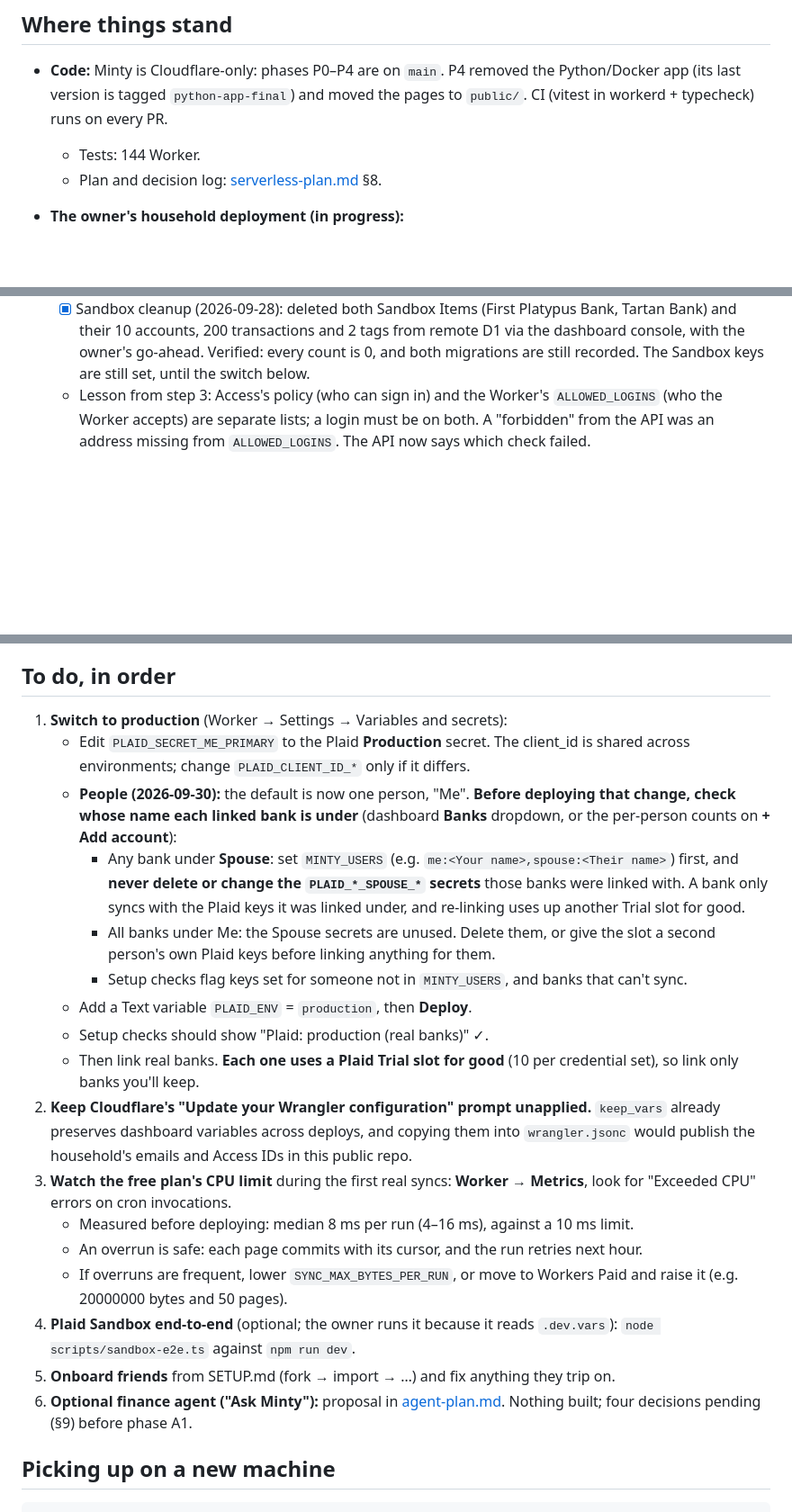
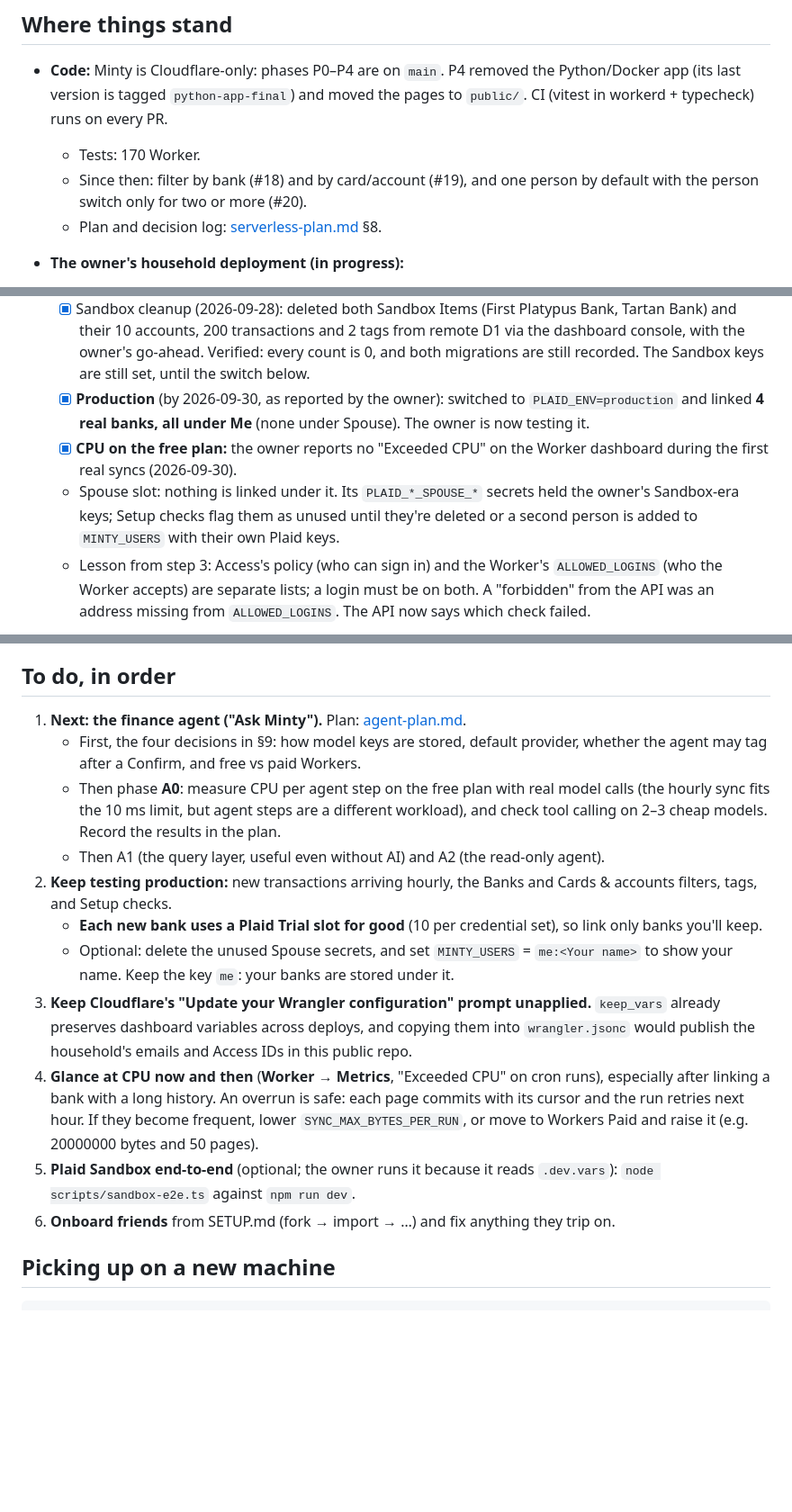
Before and after one commit to rg-code/minty, a Markdown page: docs/STATUS.md, 3 parts joined by grey strips. Shown at 90% size. Drawn GitHub-style; blank space fills up the shorter version.

Commit message:
STATUS: production live and tested; the finance agent is next (#21)
As reported by the owner (2026-09-30): Plaid production, 4 banks linked
(all under Me), no CPU overruns from the hourly sync on the free plan.
The to-do list now starts with the agent plan (section 9 decisions, then
A0); the finished production-switch and CPU-watch items are replaced by
ongoing production testing and an occasional CPU glance. agent-plan.md
is marked as the next step, with a decision-log entry.

Co-authored-by: Claude Opus 5.5 <noreply@anthropic.com>

```diff
--- a/docs/STATUS.md
+++ b/docs/STATUS.md
@@ -9,7 +9,9 @@ are deliberately **not** in this public repo. They're in the owner's Cloudflare
 - **Code:** Minty is Cloudflare-only: phases P0–P4 are on `main`. P4 removed the Python/Docker
   app (its last version is tagged `python-app-final`) and moved the pages to `public/`.
   CI (vitest in workerd + typecheck) runs on every PR.
-  - Tests: 144 Worker.
+  - Tests: 170 Worker.
+  - Since then: filter by bank (#18) and by card/account (#19), and one person by default with
+    the person switch only for two or more (#20).
   - Plan and decision log: [serverless-plan.md](serverless-plan.md) §8.
 - **The owner's household deployment (in progress):**
   - [x] Imported `rg-code/minty` via Workers & Pages → Import a repository. Name `minty`, deploy
@@ -34,6 +36,13 @@ are deliberately **not** in this public repo. They're in the owner's Cloudflare
         Bank) and their 10 accounts, 200 transactions and 2 tags from remote D1 via the dashboard
         console, with the owner's go-ahead. Verified: every count is 0, and both migrations are still
         recorded. The Sandbox keys are still set, until the switch below.
+  - [x] **Production** (by 2026-09-30, as reported by the owner): switched to `PLAID_ENV=production`
+        and linked **4 real banks, all under Me** (none under Spouse). The owner is now testing it.
+  - [x] **CPU on the free plan:** the owner reports no "Exceeded CPU" on the Worker dashboard during
+        the first real syncs (2026-09-30).
+  - Spouse slot: nothing is linked under it. Its `PLAID_*_SPOUSE_*` secrets held the owner's
+    Sandbox-era keys; Setup checks flag them as unused until they're deleted or a second person is
+    added to `MINTY_USERS` with their own Plaid keys.
   - Lesson from step 3: Access's policy (who can sign in) and the Worker's `ALLOWED_LOGINS`
     (who the Worker accepts) are separate lists; a login must be on both. A "forbidden" from the
     API was an address missing from `ALLOWED_LOGINS`. The API now says which check failed.
@@ -47,37 +56,29 @@ are deliberately **not** in this public repo. They're in the owner's Cloudflare
 
 ## To do, in order
 
-1. **Switch to production** (Worker → Settings → Variables and secrets):
-   - Edit `PLAID_SECRET_ME_PRIMARY` to the Plaid **Production** secret. The client_id is shared
-     across environments; change `PLAID_CLIENT_ID_*` only if it differs.
-   - **People (2026-09-30):** the default is now one person, "Me". **Before deploying that change,
-     check whose name each linked bank is under** (dashboard **Banks** dropdown, or the per-person
-     counts on **+ Add account**):
-     - Any bank under **Spouse**: set `MINTY_USERS` (e.g. `me:<Your name>,spouse:<Their name>`)
-       first, and **never delete or change the `PLAID_*_SPOUSE_*` secrets** those banks were
-       linked with. A bank only syncs with the Plaid keys it was linked under, and re-linking uses
-       up another Trial slot for good.
-     - All banks under Me: the Spouse secrets are unused. Delete them, or give the slot a second
-       person's own Plaid keys before linking anything for them.
-     - Setup checks flag keys set for someone not in `MINTY_USERS`, and banks that can't sync.
-   - Add a Text variable `PLAID_ENV` = `production`, then **Deploy**.
-   - Setup checks should show "Plaid: production (real banks)" ✓.
-   - Then link real banks. **Each one uses a Plaid Trial slot for good** (10 per credential set),
-     so link only banks you'll keep.
-2. **Keep Cloudflare's "Update your Wrangler configuration" prompt unapplied.** `keep_vars` already
+1. **Next: the finance agent ("Ask Minty").** Plan: [agent-plan.md](agent-plan.md).
+   - First, the four decisions in §9: how model keys are stored, default provider, whether the
+     agent may tag after a Confirm, and free vs paid Workers.
+   - Then phase **A0**: measure CPU per agent step on the free plan with real model calls (the
+     hourly sync fits the 10 ms limit, but agent steps are a different workload), and check tool
+     calling on 2–3 cheap models. Record the results in the plan.
+   - Then A1 (the query layer, useful even without AI) and A2 (the read-only agent).
+2. **Keep testing production:** new transactions arriving hourly, the Banks and Cards & accounts
+   filters, tags, and Setup checks.
+   - **Each new bank uses a Plaid Trial slot for good** (10 per credential set), so link only
+     banks you'll keep.
+   - Optional: delete the unused Spouse secrets, and set `MINTY_USERS` = `me:<Your name>` to show
+     your name. Keep the key `me`: your banks are stored under it.
+3. **Keep Cloudflare's "Update your Wrangler configuration" prompt unapplied.** `keep_vars` already
    preserves dashboard variables across deploys, and copying them into `wrangler.jsonc` would
    publish the household's emails and Access IDs in this public repo.
-3. **Watch the free plan's CPU limit** during the first real syncs: **Worker → Metrics**, look for
-   "Exceeded CPU" errors on cron invocations.
-   - Measured before deploying: median 8 ms per run (4–16 ms), against a 10 ms limit.
-   - An overrun is safe: each page commits with its cursor, and the run retries next hour.
-   - If overruns are frequent, lower `SYNC_MAX_BYTES_PER_RUN`, or move to Workers Paid and
-     raise it (e.g. 20000000 bytes and 50 pages).
-4. **Plaid Sandbox end-to-end** (optional; the owner runs it because it reads `.dev.vars`):
+4. **Glance at CPU now and then** (**Worker → Metrics**, "Exceeded CPU" on cron runs), especially
+   after linking a bank with a long history. An overrun is safe: each page commits with its cursor
+   and the run retries next hour. If they become frequent, lower `SYNC_MAX_BYTES_PER_RUN`, or move
+   to Workers Paid and raise it (e.g. 20000000 bytes and 50 pages).
+5. **Plaid Sandbox end-to-end** (optional; the owner runs it because it reads `.dev.vars`):
    `node scripts/sandbox-e2e.ts` against `npm run dev`.
-5. **Onboard friends** from SETUP.md (fork → import → …) and fix anything they trip on.
-6. **Optional finance agent ("Ask Minty"):** proposal in [agent-plan.md](agent-plan.md).
-   Nothing built; four decisions pending (§9) before phase A1.
+6. **Onboard friends** from SETUP.md (fork → import → …) and fix anything they trip on.
 
 ## Picking up on a new machine
 
```
Also changed, not shown: docs/agent-plan.md (+5 -1 lines).
